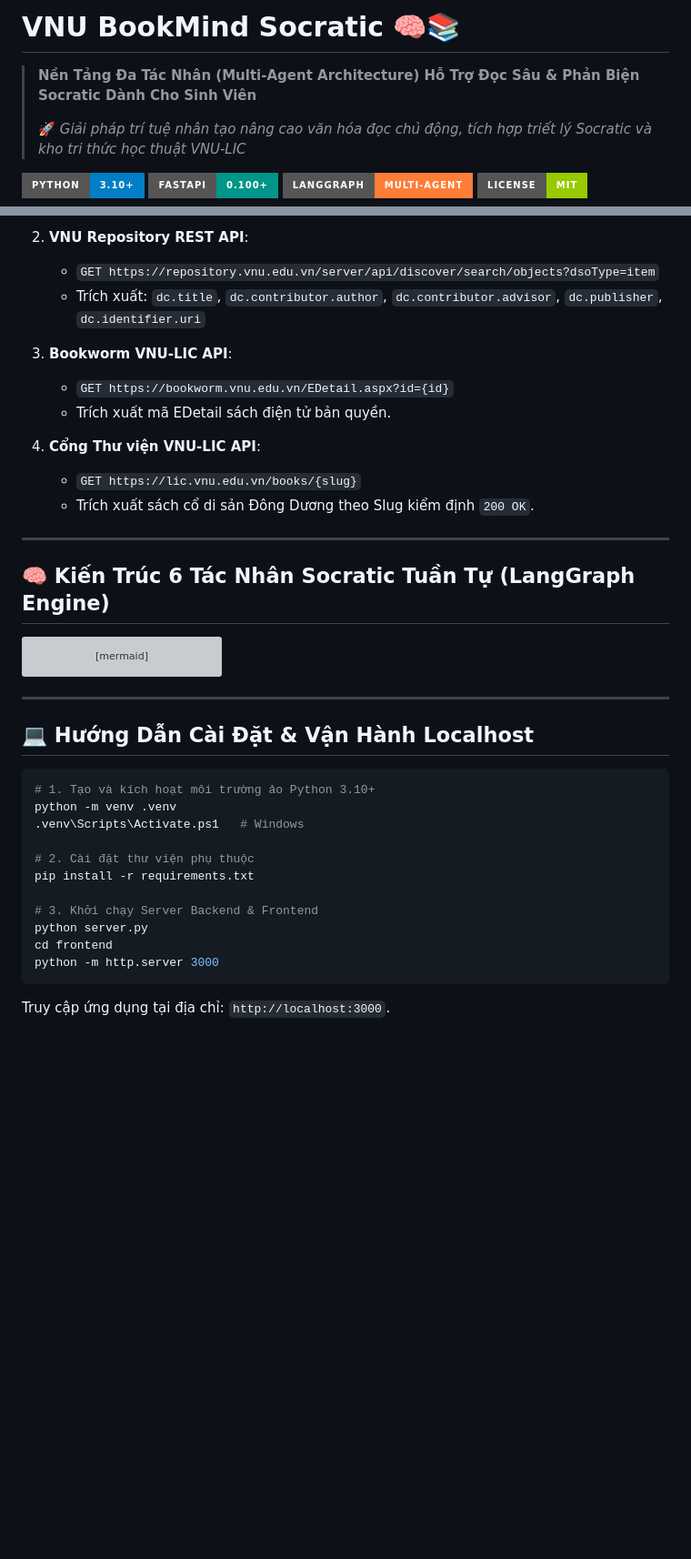
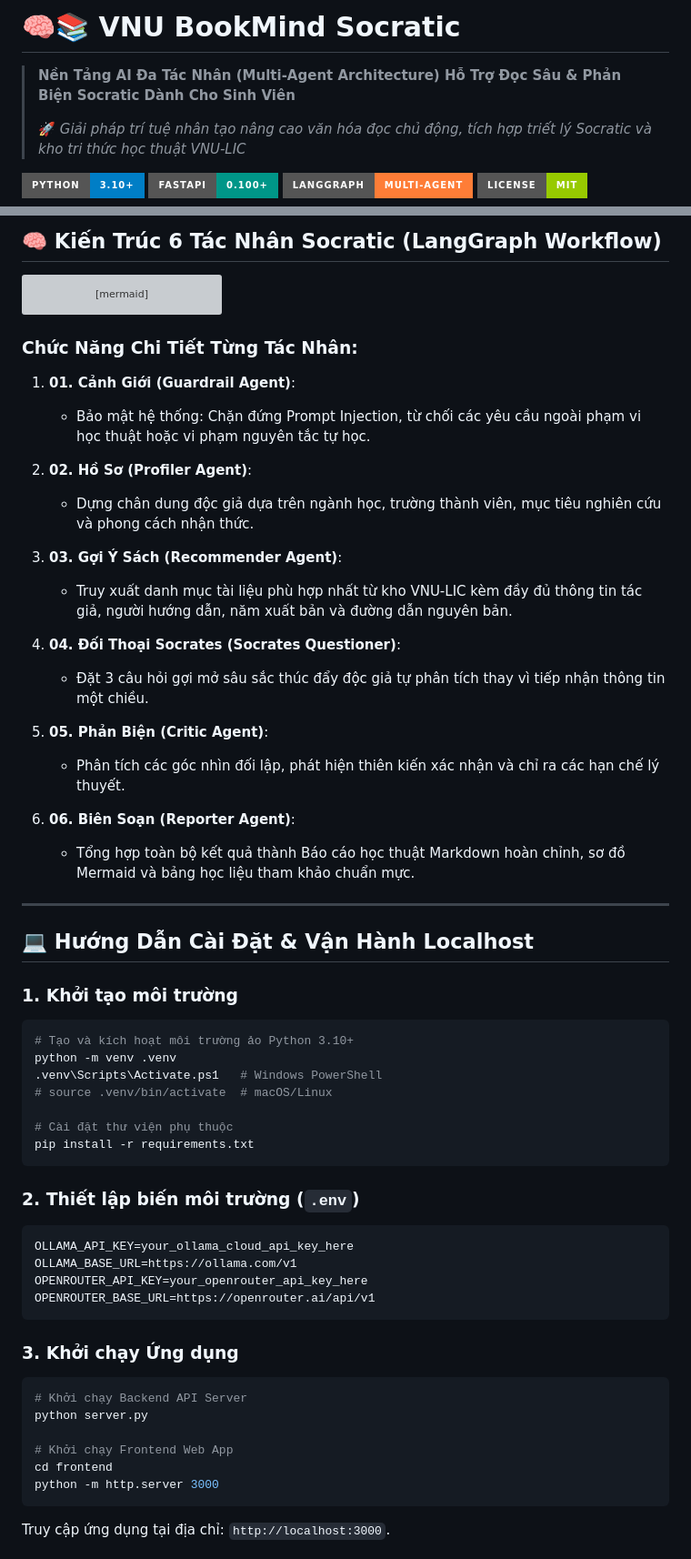
Before and after one commit to ntd25022006q/bookmind-socratic-agent, a Markdown page: README.md, 2 parts joined by grey strips. Shown at 91% size. Rendered like a GitHub page; badges without logos; blank space fills up the shorter version; grey boxes are pictures that could not be loaded.

````diff
--- a/README.md
+++ b/README.md
@@ -1,6 +1,6 @@
-# VNU BookMind Socratic 🧠📚
+# 🧠📚 VNU BookMind Socratic
 
-> **Nền Tảng Đa Tác Nhân (Multi-Agent Architecture) Hỗ Trợ Đọc Sâu & Phản Biện Socratic Dành Cho Sinh Viên**
+> **Nền Tảng AI Đa Tác Nhân (Multi-Agent Architecture) Hỗ Trợ Đọc Sâu & Phản Biện Socratic Dành Cho Sinh Viên**
 >
 > 🚀 *Giải pháp trí tuệ nhân tạo nâng cao văn hóa đọc chủ động, tích hợp triết lý Socratic và kho tri thức học thuật VNU-LIC*
 
@@ -80,18 +52,4 @@ Hệ thống truy xuất dữ liệu nguyên bản thông qua 4 API Endpoint đ
-2. **VNU Repository REST API**:
-   - `GET https://repository.vnu.edu.vn/server/api/discover/search/objects?dsoType=item`
-   - Trích xuất: `dc.title`, `dc.contributor.author`, `dc.contributor.advisor`, `dc.publisher`, `dc.identifier.uri`
-
-3. **Bookworm VNU-LIC API**:
-   - `GET https://bookworm.vnu.edu.vn/EDetail.aspx?id={id}`
-   - Trích xuất mã EDetail sách điện tử bản quyền.
-
-4. **Cổng Thư viện VNU-LIC API**:
-   - `GET https://lic.vnu.edu.vn/books/{slug}`
-   - Trích xuất sách cổ di sản Đông Dương theo Slug kiểm định `200 OK`.
-
----
-
-## 🧠 Kiến Trúc 6 Tác Nhân Socratic Tuần Tự (LangGraph Engine)
+## 🧠 Kiến Trúc 6 Tác Nhân Socratic (LangGraph Workflow)
 
 ```mermaid
 flowchart TD
@@ -112,20 +70,55 @@ flowchart TD
     Reporter --> ReportEnd(["Xuất Báo Cáo Học Thuật & Sơ Đồ Quy Trình"])
 ```
 
+### Chức Năng Chi Tiết Từng Tác Nhân:
+
+1. **01. Cảnh Giới (Guardrail Agent)**:
+   - Bảo mật hệ thống: Chặn đứng Prompt Injection, từ chối các yêu cầu ngoài phạm vi học thuật hoặc vi phạm nguyên tắc tự học.
+
+2. **02. Hồ Sơ (Profiler Agent)**:
+   - Dựng chân dung độc giả dựa trên ngành học, trường thành viên, mục tiêu nghiên cứu và phong cách nhận thức.
+
+3. **03. Gợi Ý Sách (Recommender Agent)**:
+   - Truy xuất danh mục tài liệu phù hợp nhất từ kho VNU-LIC kèm đầy đủ thông tin tác giả, người hướng dẫn, năm xuất bản và đường dẫn nguyên bản.
+
+4. **04. Đối Thoại Socrates (Socrates Questioner)**:
+   - Đặt 3 câu hỏi gợi mở sâu sắc thúc đẩy độc giả tự phân tích thay vì tiếp nhận thông tin một chiều.
+
+5. **05. Phản Biện (Critic Agent)**:
+   - Phân tích các góc nhìn đối lập, phát hiện thiên kiến xác nhận và chỉ ra các hạn chế lý thuyết.
+
+6. **06. Biên Soạn (Reporter Agent)**:
+   - Tổng hợp toàn bộ kết quả thành Báo cáo học thuật Markdown hoàn chỉnh, sơ đồ Mermaid và bảng học liệu tham khảo chuẩn mực.
+
 ---
 
 ## 💻 Hướng Dẫn Cài Đặt & Vận Hành Localhost
 
+### 1. Khởi tạo môi trường
 ```bash
-# 1. Tạo và kích hoạt môi trường ảo Python 3.10+
+# Tạo và kích hoạt môi trường ảo Python 3.10+
 python -m venv .venv
-.venv\Scripts\Activate.ps1   # Windows
+.venv\Scripts\Activate.ps1   # Windows PowerShell
+# source .venv/bin/activate  # macOS/Linux
 
-# 2. Cài đặt thư viện phụ thuộc
+# Cài đặt thư viện phụ thuộc
 pip install -r requirements.txt
+```
 
-# 3. Khởi chạy Server Backend & Frontend
+### 2. Thiết lập biến môi trường (`.env`)
+```env
+OLLAMA_API_KEY=your_ollama_cloud_api_key_here
+OLLAMA_BASE_URL=https://ollama.com/v1
+OPENROUTER_API_KEY=your_openrouter_api_key_here
+OPENROUTER_BASE_URL=https://openrouter.ai/api/v1
+```
+
+### 3. Khởi chạy Ứng dụng
+```bash
+# Khởi chạy Backend API Server
 python server.py
+
+# Khởi chạy Frontend Web App
 cd frontend
 python -m http.server 3000
 ```
````
Also changed, not shown: other parts of README.md (+20 -48 lines).
